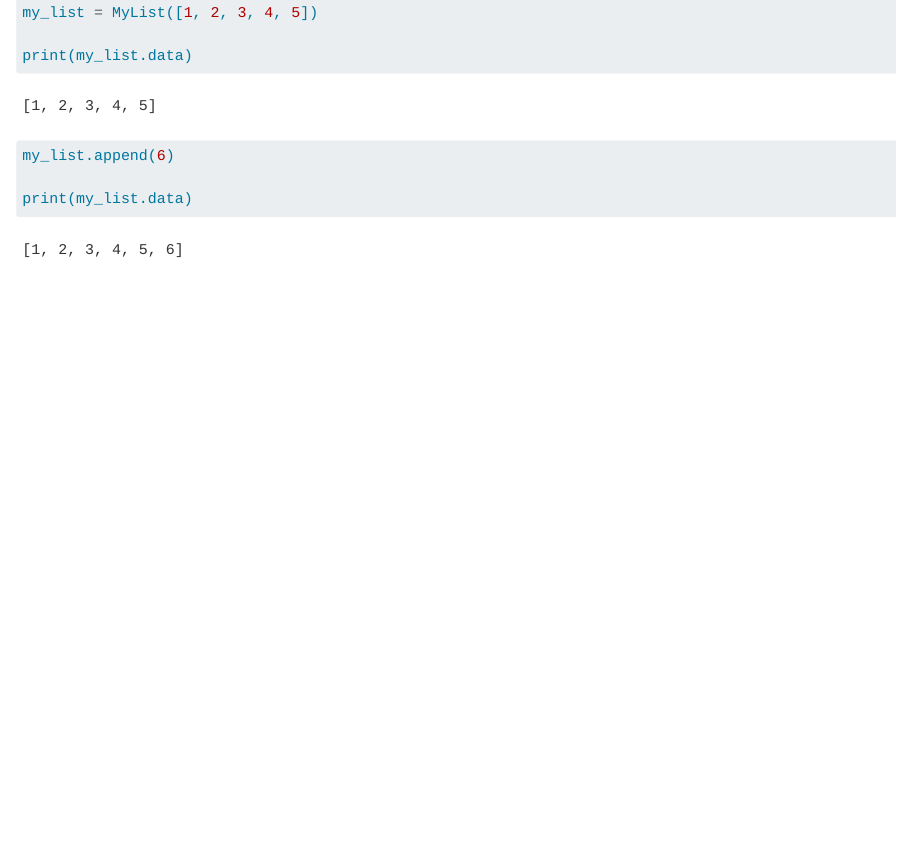
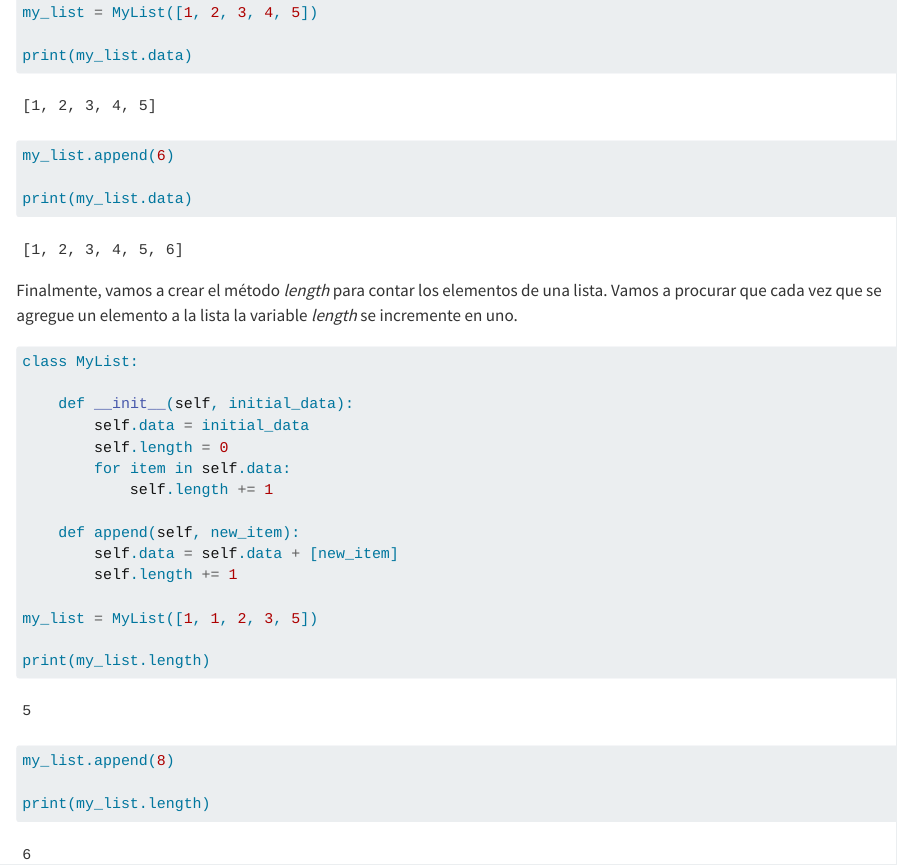
Before and after one commit to pituxcode/code-labs, a Quarto document (Dataquest/01 introduction/intermediate_python_dataquest.qmd): the page in a window 1100 px wide, from 10380 px down. Rendered offline with R 4.5, knitr and Pandoc in place of Quarto, with nearby package versions.

Commit message:
terminada la lección de POO

````diff
--- a/Dataquest/01 introduction/intermediate_python_dataquest.qmd
+++ b/Dataquest/01 introduction/intermediate_python_dataquest.qmd
@@ -489,3 +489,28 @@ my_list.append(6)
 
 print(my_list.data)
 ```
+Finalmente, vamos a crear el método *length* para contar los elementos de una lista. Vamos a procurar que cada vez que se agregue un elemento a la lista la variable *length* se incremente en uno.
+
+
+```{python}
+class MyList:
+
+    def __init__(self, initial_data):
+        self.data = initial_data
+        self.length = 0
+        for item in self.data:
+            self.length += 1
+
+    def append(self, new_item):
+        self.data = self.data + [new_item]
+        self.length += 1
+
+my_list = MyList([1, 1, 2, 3, 5])
+
+print(my_list.length)
+
+my_list.append(8)
+
+print(my_list.length)
+
+```
````
